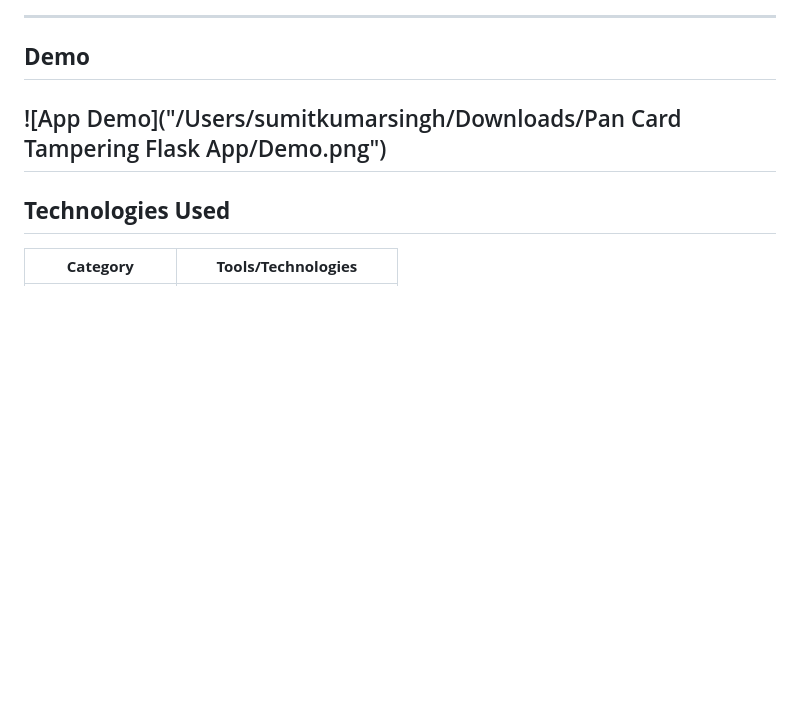
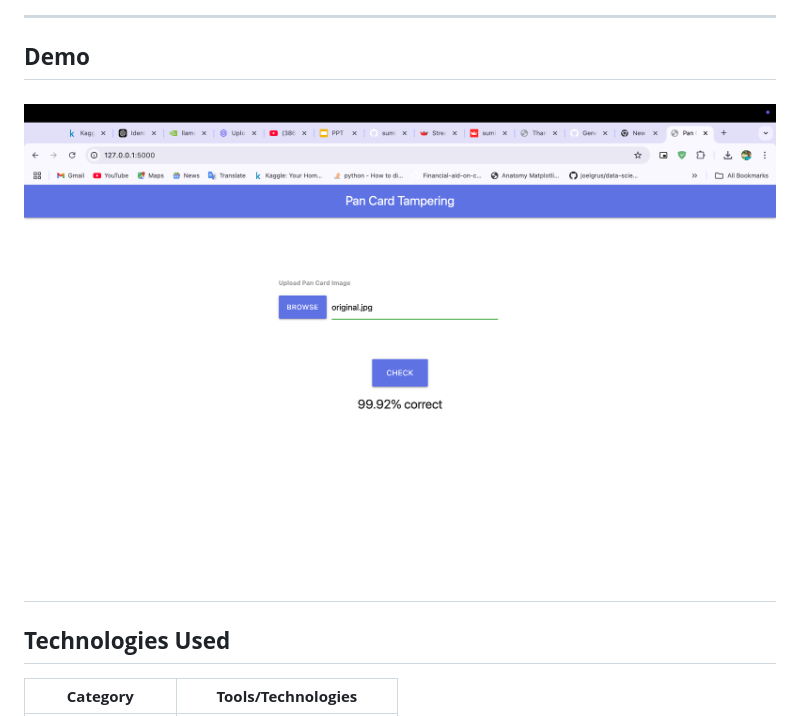
Before and after one commit to sumit08kumar/Pan-Card-Tempering-Detector-App, a Markdown page: readme.md, the part around the change. Rendered like a GitHub page; blank space fills up the shorter version.

```diff
--- a/readme.md
+++ b/readme.md
@@ -91,7 +91,7 @@ npm start
 
 ## **Demo**
 
-![App Demo]("/Users/sumitkumarsingh/Downloads/Pan Card Tampering Flask App/Demo.png")
+![App Demo](Demo.png)
 ---
 
 ## **Technologies Used**
```
